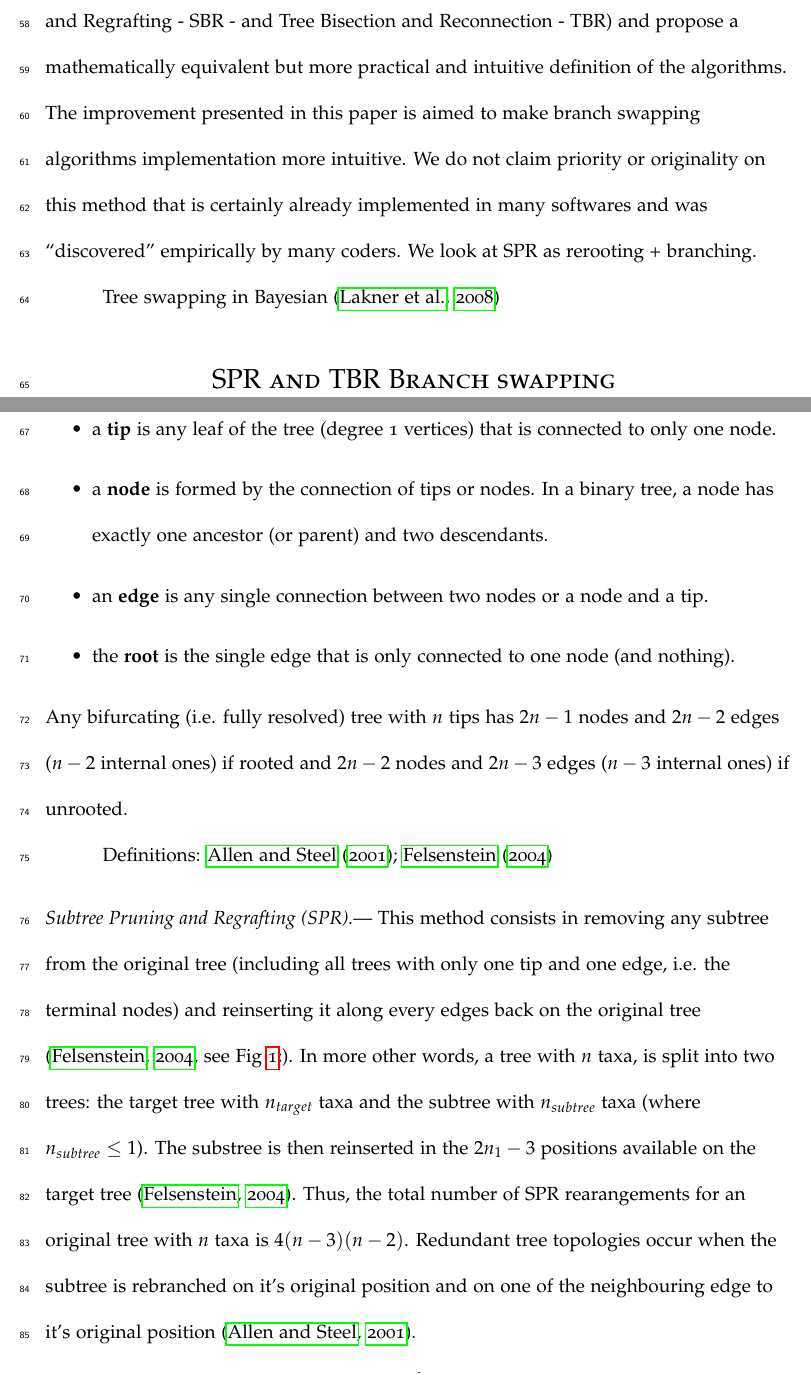
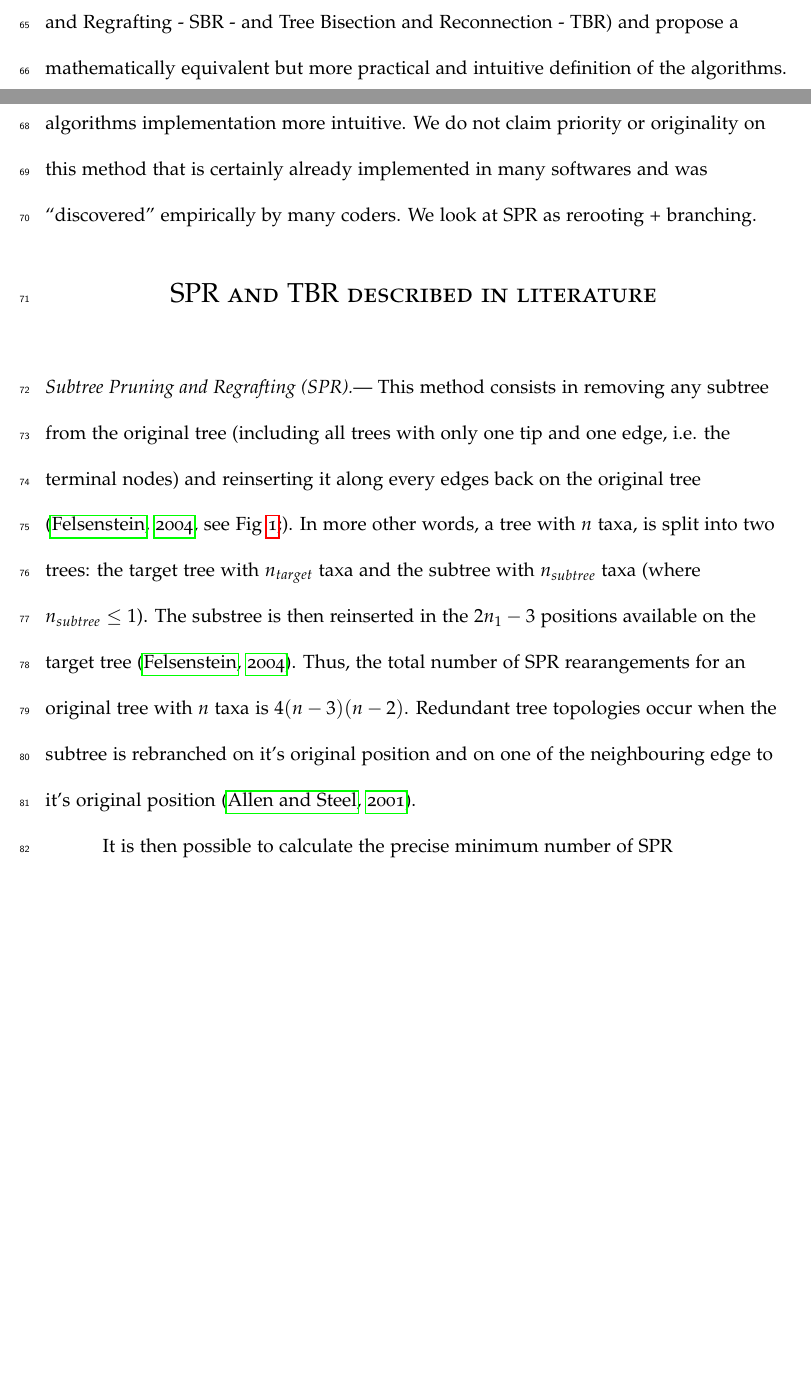
Before and after one commit to TGuillerme/SBRTBR, a LaTeX paper (Writing/SPRTBR.tex): two parts of pages 5 and 6 of 12 before the commit and two parts of pages 5 and 6 of 11 after it, joined at a grey line, cut so that both start at the same text, the shorter picture padded with empty space. Compiled offline with pdfLaTeX.

Commit message:
Structure update

```diff
--- a/Writing/SPRTBR.tex
+++ b/Writing/SPRTBR.tex
@@ -186,20 +194,18 @@ We do not claim priority or originality on this method that is certainly already
 We look at SPR as rerooting + branching.
 %TG: + Something about writing code for humans not computers? (i.e. non-cryptic/obfuscating coding practices)
 
-Tree swapping in Bayesian \citep{lakner2008efficiency}
+\section{SPR and TBR described in literature}
 
-\section{SPR and TBR Branch swapping}
+% \subsection{Tree elements definition}
+% \begin{itemize}
+%     \item a \textbf{tip} is any leaf of the tree (degree 1 vertices) that is connected to only one node.
+%     \item a \textbf{node} is formed by the connection of tips or nodes. In a binary tree, a node has exactly one ancestor (or parent) and two descendants.
+%     \item an \textbf{edge} is any single connection between two nodes or a node and a tip.
+%     \item the \textbf{root} is the single edge that is only connected to one node (and nothing).
+% \end{itemize}
+% Any bifurcating (i.e. fully resolved) tree with $n$ tips has $2n-1$ nodes and $2n-2$ edges ($n-2$ internal ones) if rooted and $2n-2$ nodes and $2n-3$ edges ($n-3$ internal ones) if unrooted.
 
-\subsection{Tree elements definition}
-\begin{itemize}
-    \item a \textbf{tip} is any leaf of the tree (degree 1 vertices) that is connected to only one node.
-    \item a \textbf{node} is formed by the connection of tips or nodes. In a binary tree, a node has exactly one ancestor (or parent) and two descendants.
-    \item an \textbf{edge} is any single connection between two nodes or a node and a tip.
-    \item the \textbf{root} is the single edge that is only connected to one node (and nothing).
-\end{itemize}
-Any bifurcating (i.e. fully resolved) tree with $n$ tips has $2n-1$ nodes and $2n-2$ edges ($n-2$ internal ones) if rooted and $2n-2$ nodes and $2n-3$ edges ($n-3$ internal ones) if unrooted.
-
-Definitions: \cite{allen2001subtree,felsenstein2004inferring}
+% Definitions: \cite{allen2001subtree,felsenstein2004inferring}
 
 \subsubsection{Subtree Pruning and Regrafting (SPR)}
 This method consists in removing any subtree from the original tree (including all trees with only one tip and one edge, i.e. the terminal nodes) and reinserting it along every edges back on the original tree \citep[see Fig \ref{Figure_Felsenstein};]{felsenstein2004inferring}.
```
Also changed, not shown: Writing/SPRTBR.tex (44 more changed lines).
